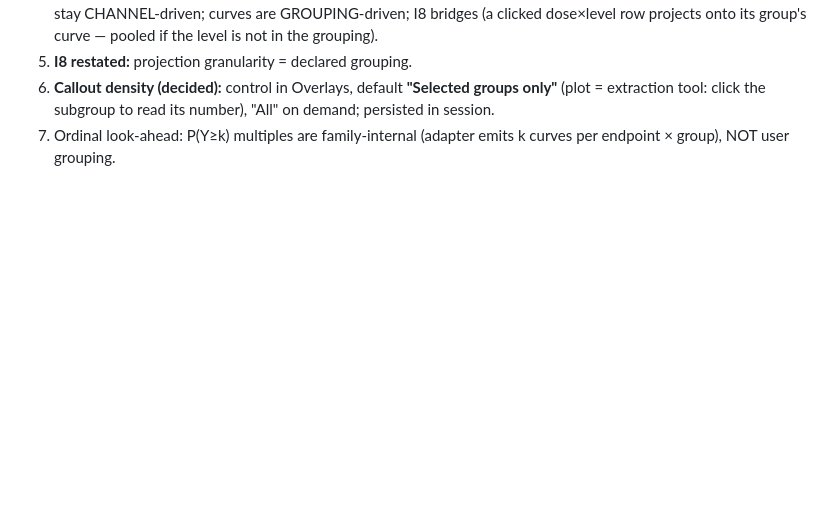
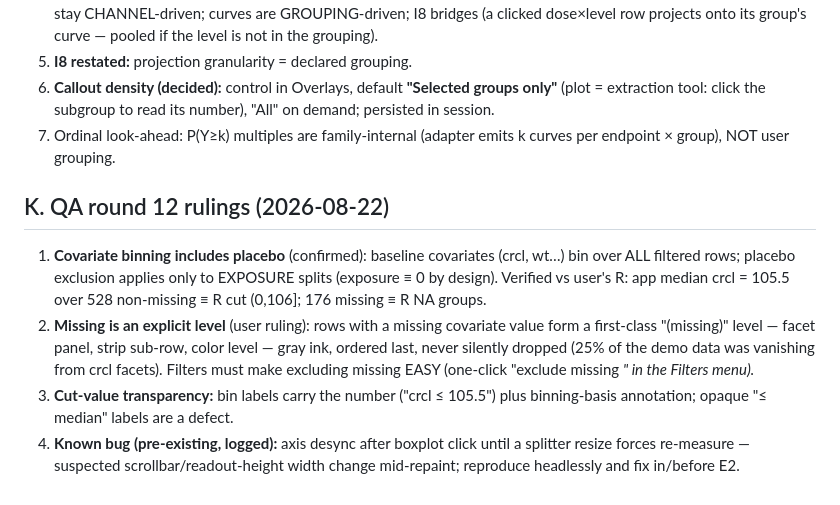
Before and after one commit to smouksassi/er-explorer, a Markdown page: .ai/ENCODING_V2_RETHINK.md, the part around the change. GitHub-like rendering; blank space fills up the shorter version.

Commit message:
Record QA round 12 rulings: explicit missing level, cut-value labels
Co-Authored-By: Claude Fable 5 <noreply@anthropic.com>

```diff
--- a/.ai/ENCODING_V2_RETHINK.md
+++ b/.ai/ENCODING_V2_RETHINK.md
@@ -222,3 +222,20 @@ Steps 2–3 are the rewrite core; 4–6 ride on it. The packages and renderer su
    on demand; persisted in session.
 7. Ordinal look-ahead: P(Y≥k) multiples are family-internal (adapter emits k
    curves per endpoint × group), NOT user grouping.
+
+## K. QA round 12 rulings (2026-08-22)
+
+1. **Covariate binning includes placebo** (confirmed): baseline covariates (crcl,
+   wt…) bin over ALL filtered rows; placebo exclusion applies only to EXPOSURE
+   splits (exposure ≡ 0 by design). Verified vs user's R: app median crcl = 105.5
+   over 528 non-missing ≡ R cut (0,106]; 176 missing ≡ R NA groups.
+2. **Missing is an explicit level** (user ruling): rows with a missing covariate
+   value form a first-class "(missing)" level — facet panel, strip sub-row, color
+   level — gray ink, ordered last, never silently dropped (25% of the demo data
+   was vanishing from crcl facets). Filters must make excluding missing EASY
+   (one-click "exclude missing <var>" in the Filters menu).
+3. **Cut-value transparency:** bin labels carry the number ("crcl ≤ 105.5") plus
+   binning-basis annotation; opaque "≤ median" labels are a defect.
+4. **Known bug (pre-existing, logged):** axis desync after boxplot click until a
+   splitter resize forces re-measure — suspected scrollbar/readout-height width
+   change mid-repaint; reproduce headlessly and fix in/before E2.
```
